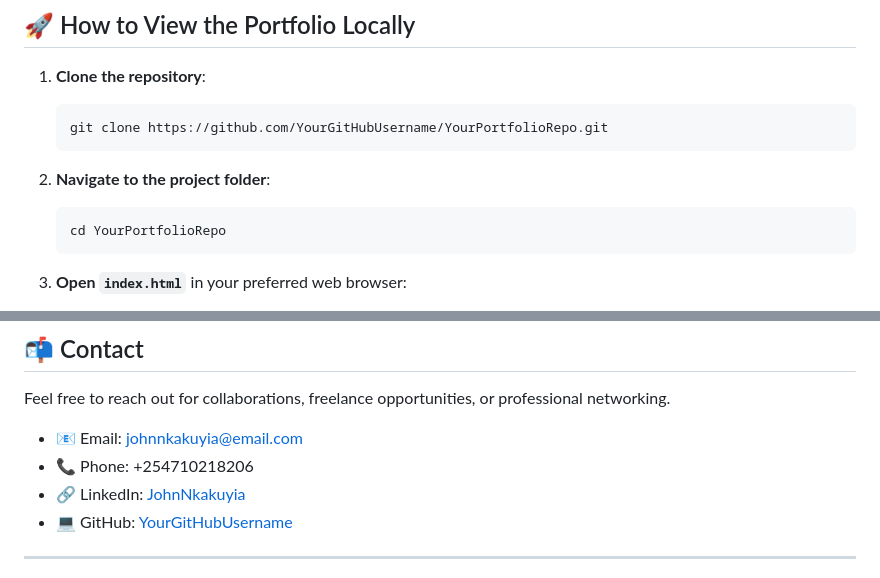
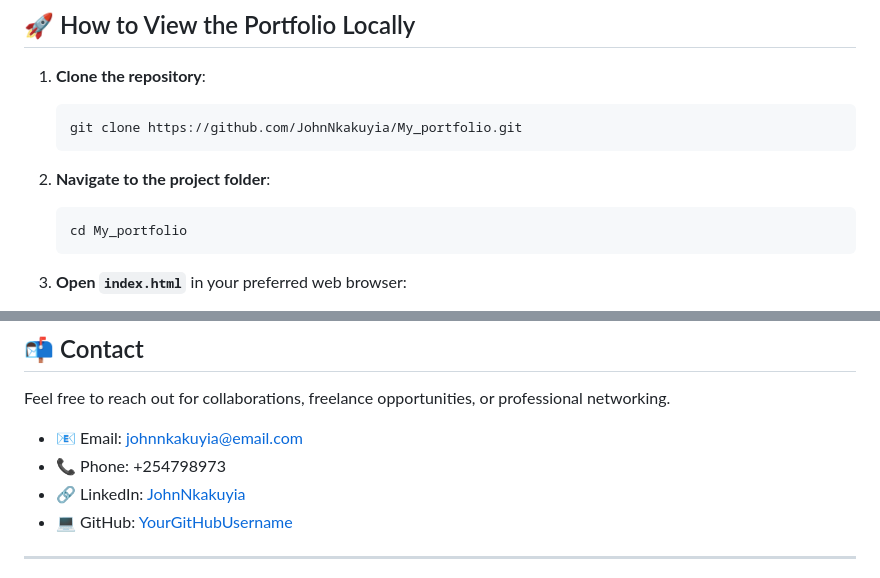
Before and after one commit to JohnNkakuyia/My_portfolio, a Markdown page: README.md, 2 parts joined by grey strips. Rendered like a GitHub page.

````diff
--- a/README.md
+++ b/README.md
@@ -22,12 +22,12 @@ This portfolio is a responsive and modern website designed using **HTML5** and *
 
 1. **Clone the repository**:
     ```bash
-    git clone https://github.com/YourGitHubUsername/YourPortfolioRepo.git
+    git clone https://github.com/JohnNkakuyia/My_portfolio.git
     ```
 
 2. **Navigate to the project folder**:
     ```bash
-    cd YourPortfolioRepo
+    cd My_portfolio
     ```
 
 3. **Open `index.html`** in your preferred web browser:
@@ -73,7 +73,7 @@ This portfolio is a responsive and modern website designed using **HTML5** and *
 Feel free to reach out for collaborations, freelance opportunities, or professional networking.
 
 - 📧 Email: [johnnkakuyia@email.com](mailto:johnnkakuyia@email.com)
-- 📞 Phone: +254710218206
+- 📞 Phone: +254798973
 - 🔗 LinkedIn: [JohnNkakuyia](https://www.linkedin.com/in/johnnkakuyia/)
 - 💻 GitHub: [YourGitHubUsername](https://github.com/yourusername)
 
````
